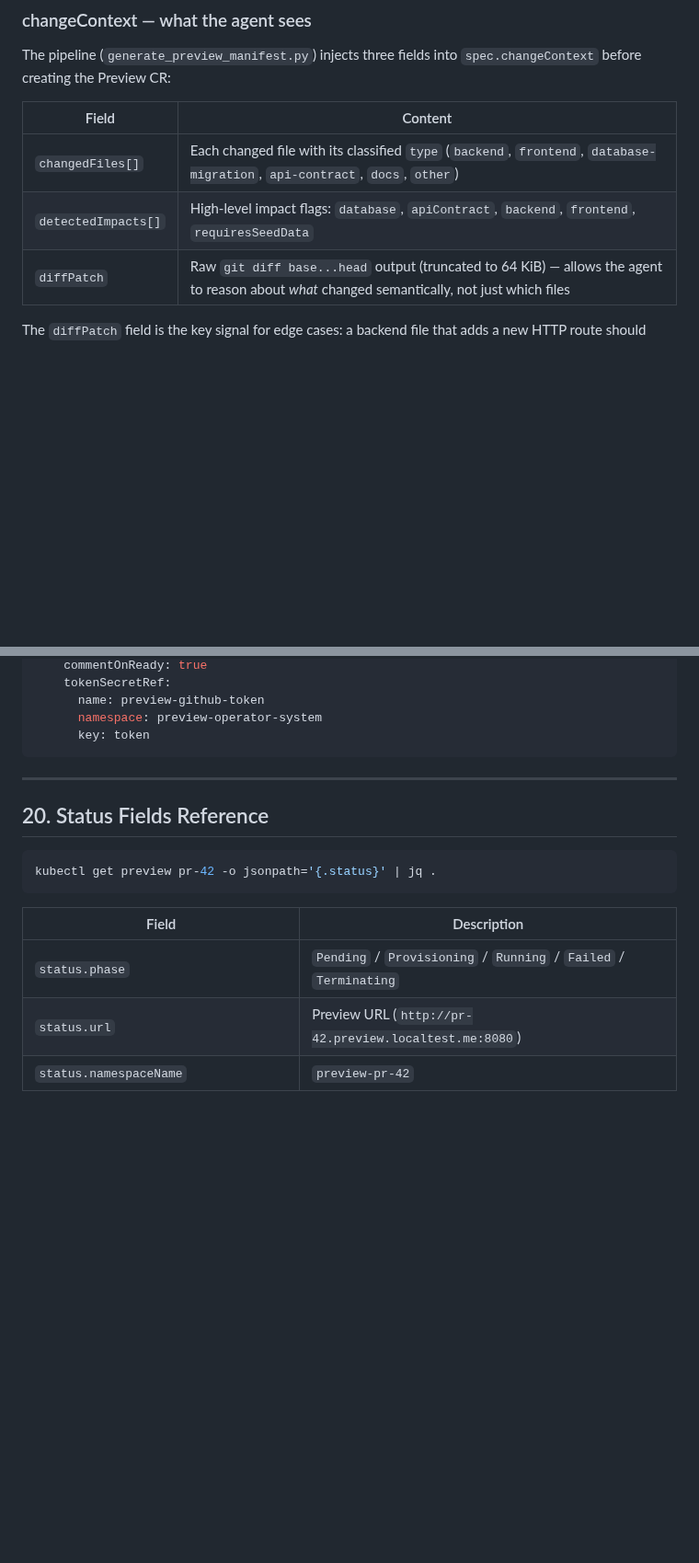
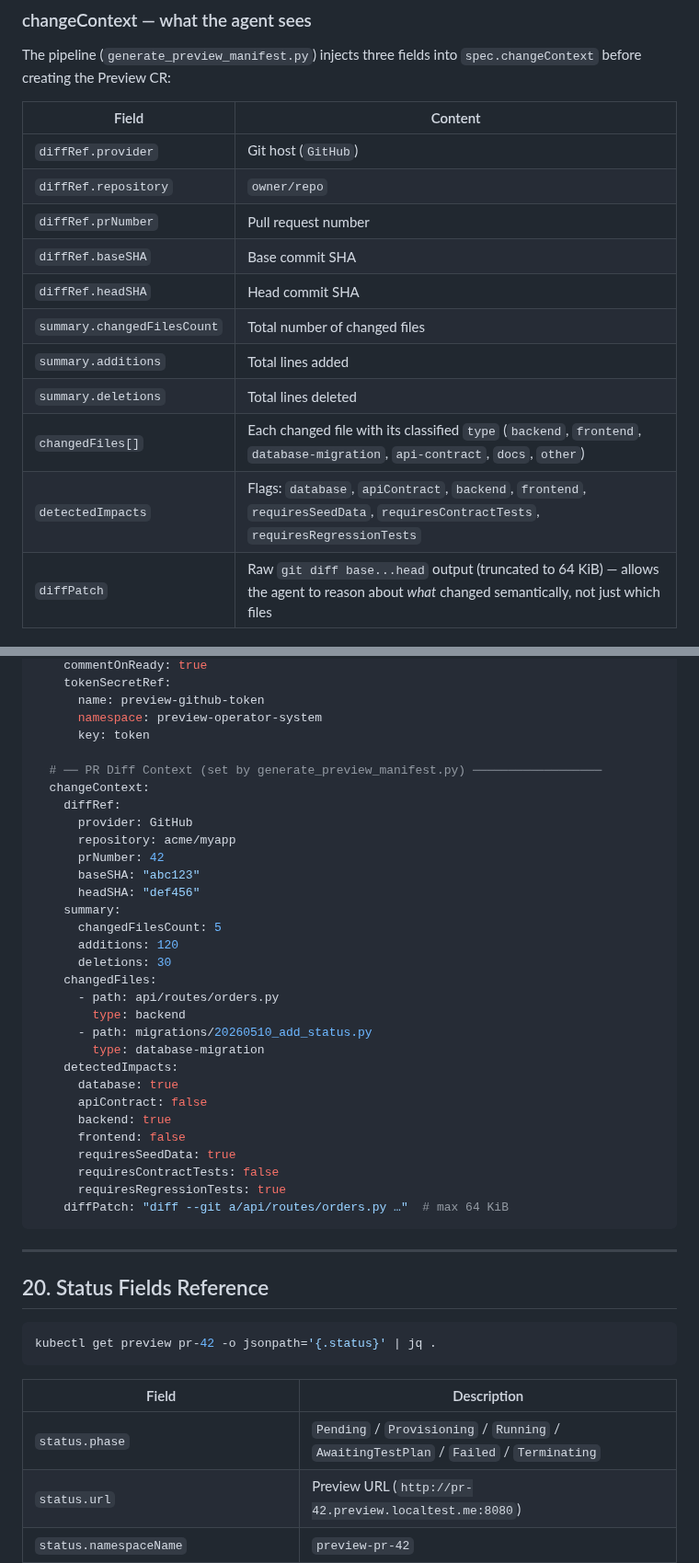
Before and after one commit to ihsenalaya/preview-operator, a Markdown page: README.md, 2 parts joined by grey strips. Shown at 92% size. GitHub-like rendering; blank space fills up the shorter version.

````diff
--- a/README.md
+++ b/README.md
@@ -2013,8 +2032,16 @@ The pipeline (`generate_preview_manifest.py`) injects three fields into `spec.ch
 
 | Field | Content |
 |-------|---------|
+| `diffRef.provider` | Git host (`GitHub`) |
+| `diffRef.repository` | `owner/repo` |
+| `diffRef.prNumber` | Pull request number |
+| `diffRef.baseSHA` | Base commit SHA |
+| `diffRef.headSHA` | Head commit SHA |
+| `summary.changedFilesCount` | Total number of changed files |
+| `summary.additions` | Total lines added |
+| `summary.deletions` | Total lines deleted |
 | `changedFiles[]` | Each changed file with its classified `type` (`backend`, `frontend`, `database-migration`, `api-contract`, `docs`, `other`) |
-| `detectedImpacts[]` | High-level impact flags: `database`, `apiContract`, `backend`, `frontend`, `requiresSeedData` |
+| `detectedImpacts` | Flags: `database`, `apiContract`, `backend`, `frontend`, `requiresSeedData`, `requiresContractTests`, `requiresRegressionTests` |
 | `diffPatch` | Raw `git diff base...head` output (truncated to 64 KiB) — allows the agent to reason about *what* changed semantically, not just which files |
 
 The `diffPatch` field is the key signal for edge cases: a backend file that adds a new HTTP route should trigger `contract` tests even if `openapi.yaml` was not updated.
@@ -2372,6 +2403,33 @@ spec:
       name: preview-github-token
       namespace: preview-operator-system
       key: token
+
+  # ── PR Diff Context (set by generate_preview_manifest.py) ──────────────────
+  changeContext:
+    diffRef:
+      provider: GitHub
+      repository: acme/myapp
+      prNumber: 42
+      baseSHA: "abc123"
+      headSHA: "def456"
+    summary:
+      changedFilesCount: 5
+      additions: 120
+      deletions: 30
+    changedFiles:
+      - path: api/routes/orders.py
+        type: backend
+      - path: migrations/20260510_add_status.py
+        type: database-migration
+    detectedImpacts:
+      database: true
+      apiContract: false
+      backend: true
+      frontend: false
+      requiresSeedData: true
+      requiresContractTests: false
+      requiresRegressionTests: true
+    diffPatch: "diff --git a/api/routes/orders.py …"  # max 64 KiB
 ```
 
 ---
@@ -2384,7 +2442,7 @@ kubectl get preview pr-42 -o jsonpath='{.status}' | jq .
 
 | Field | Description |
 |---|---|
-| `status.phase` | `Pending` / `Provisioning` / `Running` / `Failed` / `Terminating` |
+| `status.phase` | `Pending` / `Provisioning` / `Running` / `AwaitingTestPlan` / `Failed` / `Terminating` |
 | `status.url` | Preview URL (`http://pr-42.preview.localtest.me:8080`) |
 | `status.namespaceName` | `preview-pr-42` |
 | `status.readyAt` | Timestamp of first `Running` transition |
````
Also changed, not shown: other parts of README.md (+39 -9 lines).
